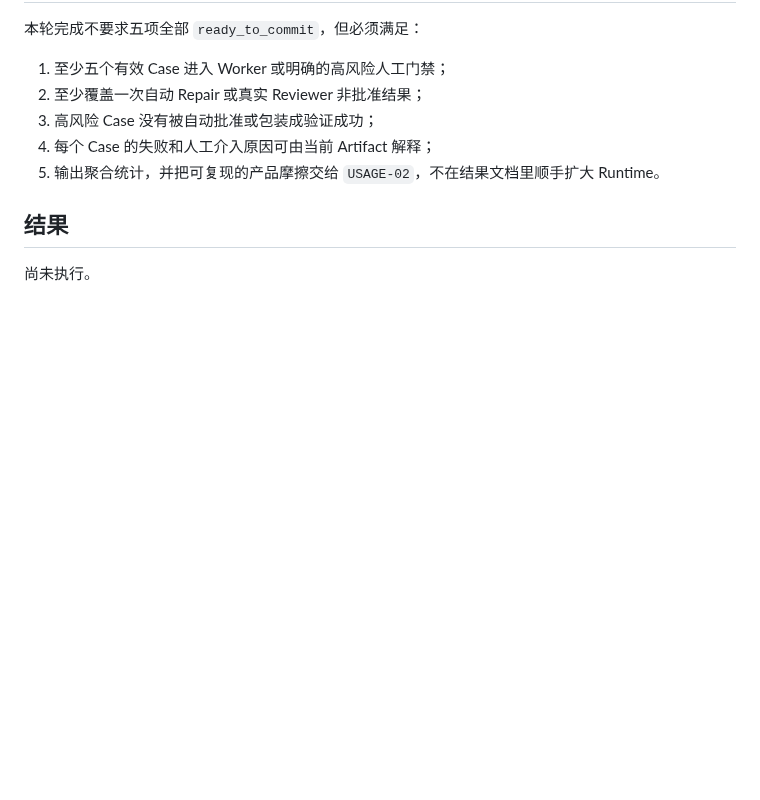
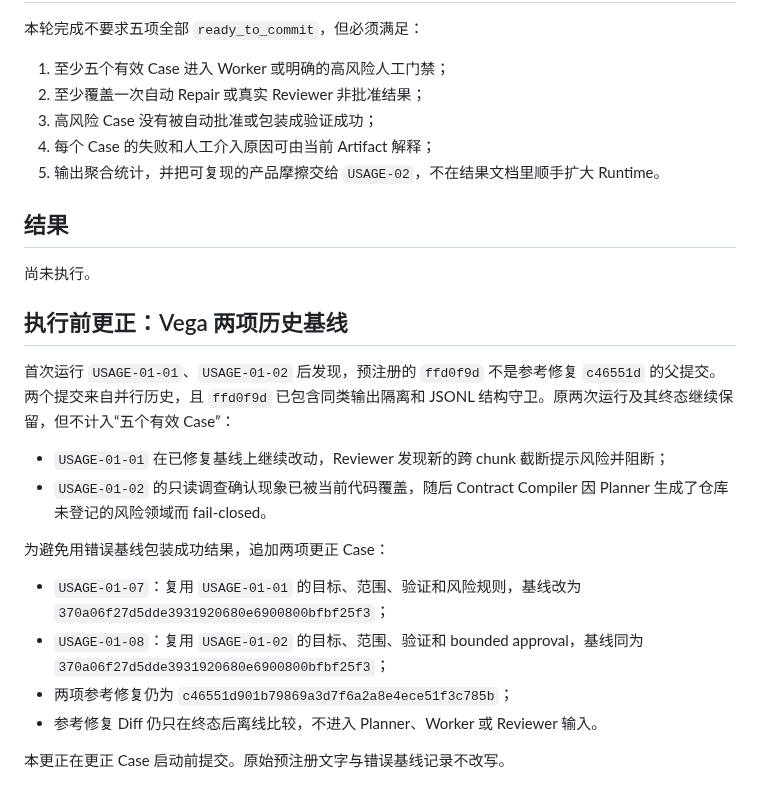
Before and after one commit to aki0225/vegaloom, a Markdown page: eval/usage-01-v040-real-tasks.md, the part around the change. Rendered like a GitHub page; blank space fills up the shorter version.

Commit message:
验证：更正 v0.4.0 历史任务基线

```diff
--- a/eval/usage-01-v040-real-tasks.md
+++ b/eval/usage-01-v040-real-tasks.md
@@ -170,3 +170,24 @@
 ## 结果
 
 尚未执行。
+
+## 执行前更正：Vega 两项历史基线
+
+首次运行 `USAGE-01-01`、`USAGE-01-02` 后发现，预注册的 `ffd0f9d` 不是参考修复
+`c46551d` 的父提交。两个提交来自并行历史，且 `ffd0f9d` 已包含同类输出隔离和 JSONL
+结构守卫。原两次运行及其终态继续保留，但不计入“五个有效 Case”：
+
+- `USAGE-01-01` 在已修复基线上继续改动，Reviewer 发现新的跨 chunk 截断提示风险并阻断；
+- `USAGE-01-02` 的只读调查确认现象已被当前代码覆盖，随后 Contract Compiler 因 Planner
+  生成了仓库未登记的风险领域而 fail-closed。
+
+为避免用错误基线包装成功结果，追加两项更正 Case：
+
+- `USAGE-01-07`：复用 `USAGE-01-01` 的目标、范围、验证和风险规则，基线改为
+  `370a06f27d5dde3931920680e6900800bfbf25f3`；
+- `USAGE-01-08`：复用 `USAGE-01-02` 的目标、范围、验证和 bounded approval，基线同为
+  `370a06f27d5dde3931920680e6900800bfbf25f3`；
+- 两项参考修复仍为 `c46551d901b79869a3d7f6a2a8e4ece51f3c785b`；
+- 参考修复 Diff 仍只在终态后离线比较，不进入 Planner、Worker 或 Reviewer 输入。
+
+本更正在更正 Case 启动前提交。原始预注册文字与错误基线记录不改写。
```
